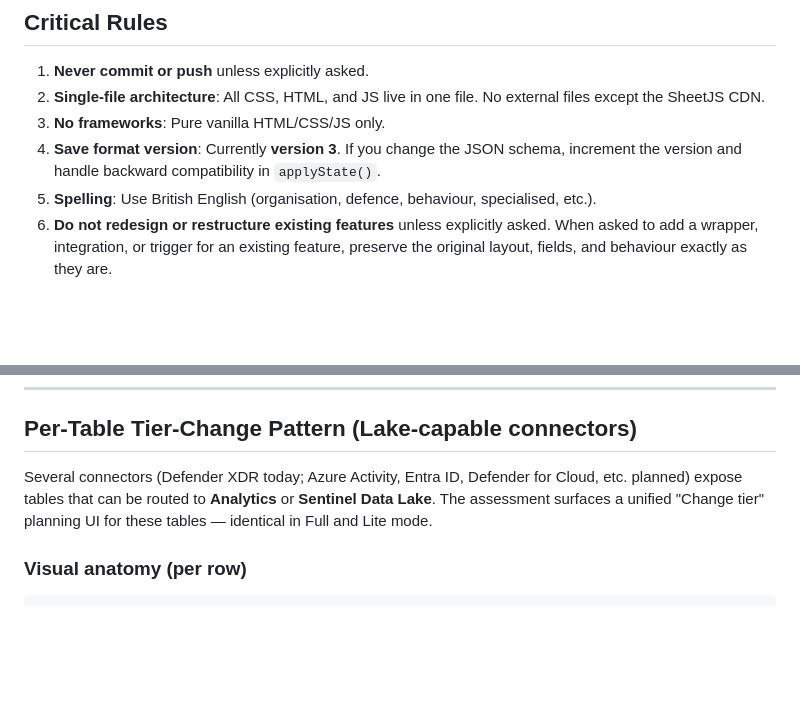
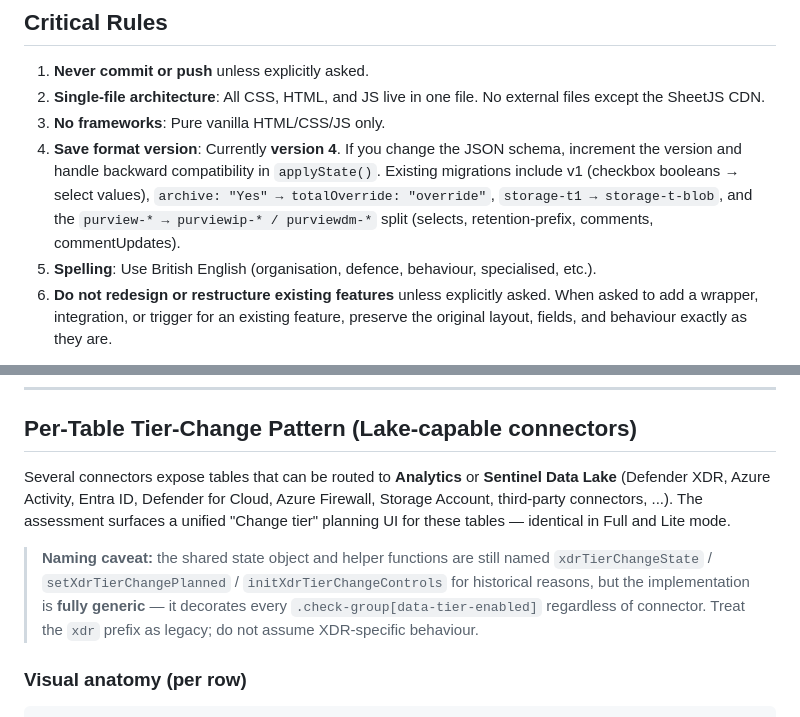
Before and after one commit to mathijsvermaat/mathijsvermaat.github.io, a Markdown page: .github/copilot-instructions.md, 2 parts joined by grey strips. Rendered like a GitHub page; blank space fills up the shorter version.

```diff
--- a/.github/copilot-instructions.md
+++ b/.github/copilot-instructions.md
@@ -13,7 +13,7 @@ A separate repo (`mathijsvermaat/Sentinel-Maturity`) contains the markdown guida
 1. **Never commit or push** unless explicitly asked.
 2. **Single-file architecture**: All CSS, HTML, and JS live in one file. No external files except the SheetJS CDN.
 3. **No frameworks**: Pure vanilla HTML/CSS/JS only.
-4. **Save format version**: Currently **version 3**. If you change the JSON schema, increment the version and handle backward compatibility in `applyState()`.
+4. **Save format version**: Currently **version 4**. If you change the JSON schema, increment the version and handle backward compatibility in `applyState()`. Existing migrations include v1 (checkbox booleans → select values), `archive: "Yes" → totalOverride: "override"`, `storage-t1 → storage-t-blob`, and the `purview-* → purviewip-* / purviewdm-*` split (selects, retention-prefix, comments, commentUpdates).
 5. **Spelling**: Use British English (organisation, defence, behaviour, specialised, etc.).
 6. **Do not redesign or restructure existing features** unless explicitly asked. When asked to add a wrapper, integration, or trigger for an existing feature, preserve the original layout, fields, and behaviour exactly as they are.
 
@@ -423,7 +437,9 @@ Lite Check 2 quick-actions (`Set all to Analytics 90d / Lake 365d`, `Reset reten
 
 ## Per-Table Tier-Change Pattern (Lake-capable connectors)
 
-Several connectors (Defender XDR today; Azure Activity, Entra ID, Defender for Cloud, etc. planned) expose tables that can be routed to **Analytics** or **Sentinel Data Lake**. The assessment surfaces a unified "Change tier" planning UI for these tables — identical in Full and Lite mode.
+Several connectors expose tables that can be routed to **Analytics** or **Sentinel Data Lake** (Defender XDR, Azure Activity, Entra ID, Defender for Cloud, Azure Firewall, Storage Account, third-party connectors, ...). The assessment surfaces a unified "Change tier" planning UI for these tables — identical in Full and Lite mode.
+
+> **Naming caveat:** the shared state object and helper functions are still named `xdrTierChangeState` / `setXdrTierChangePlanned` / `initXdrTierChangeControls` for historical reasons, but the implementation is **fully generic** — it decorates every `.check-group[data-tier-enabled]` regardless of connector. Treat the `xdr` prefix as legacy; do not assume XDR-specific behaviour.
 
 ### Visual anatomy (per row)
 
```
Also changed, not shown: other parts of .github/copilot-instructions.md (+29 -7 lines).
